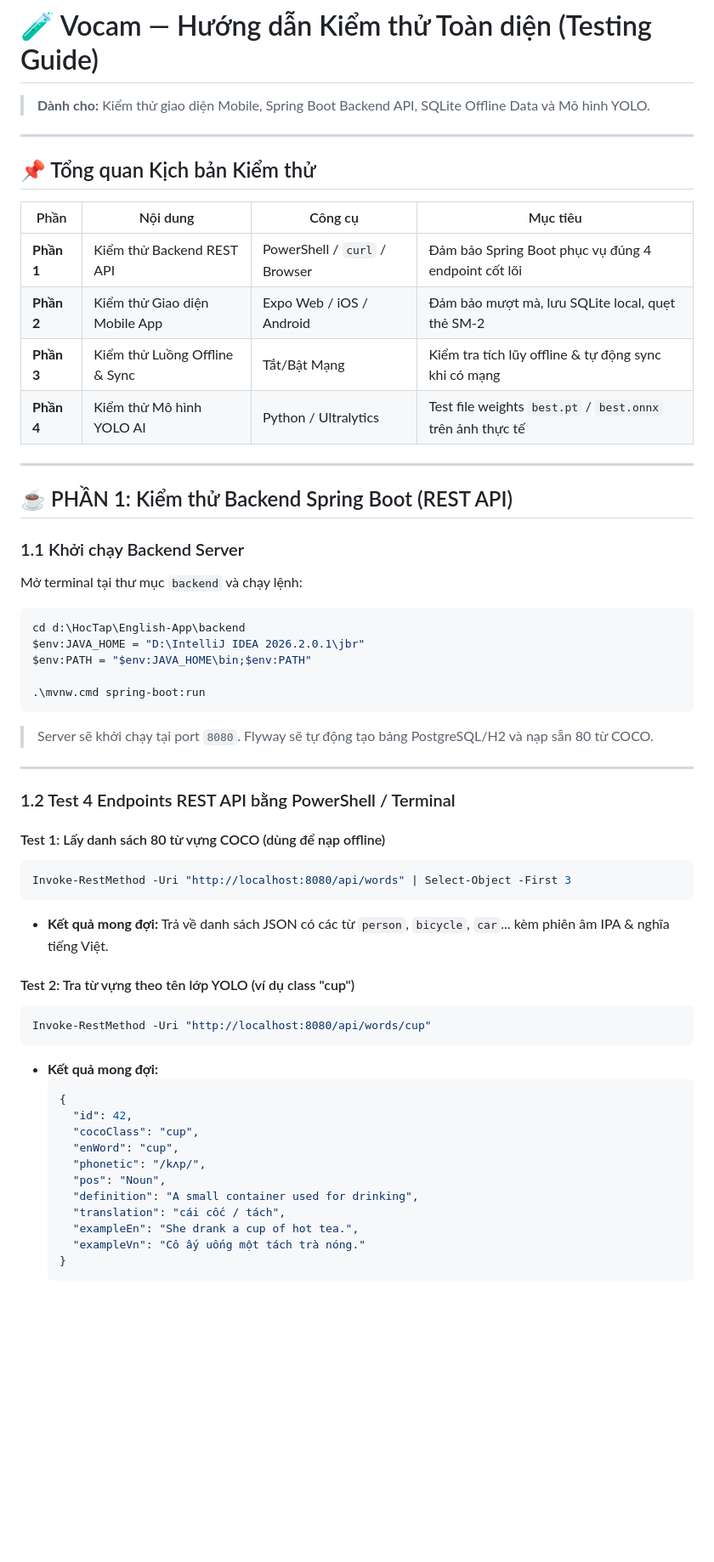
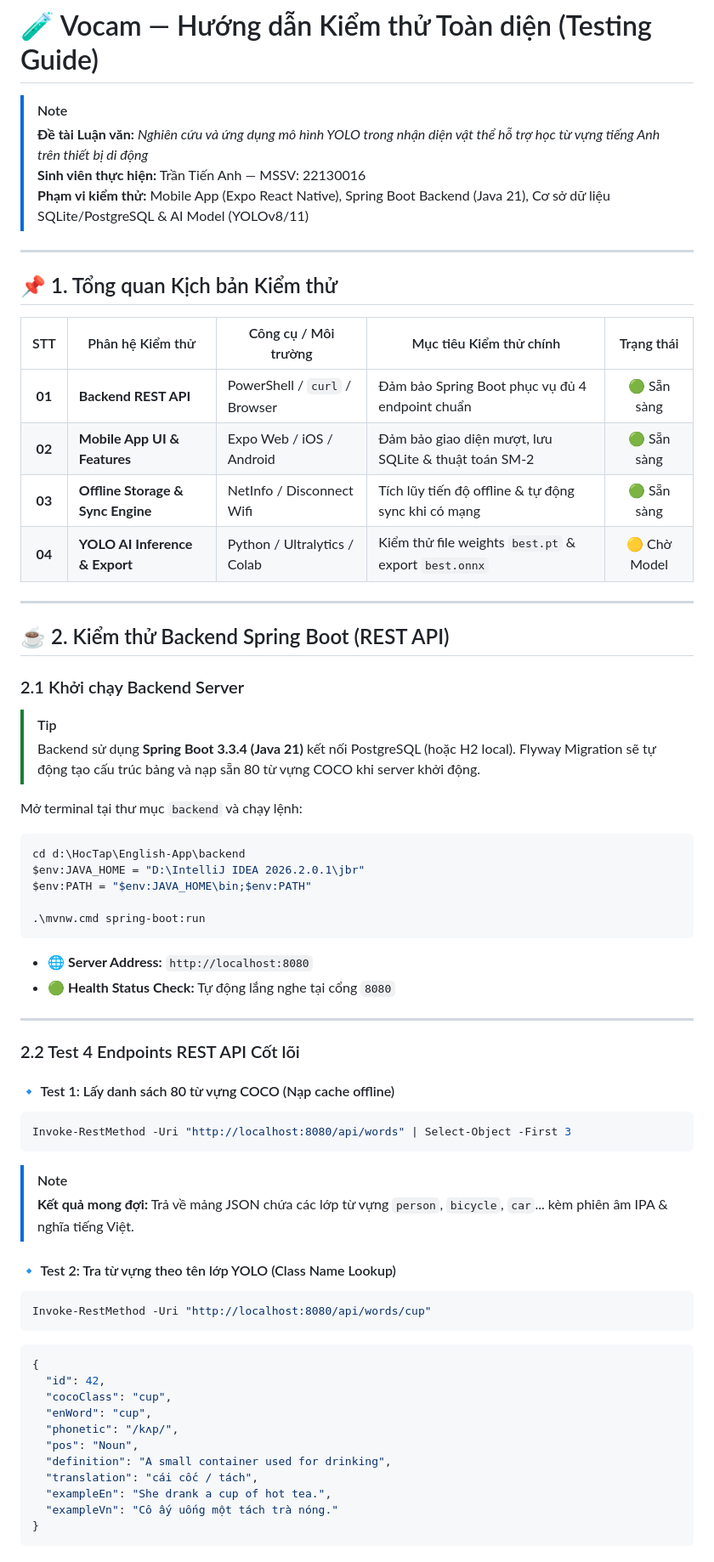
Before and after one commit to trantienanh03/English-App, a Markdown page: Document/testing_guide.md, the part around one of its changes. Shown at 85% size. GitHub-like rendering; blank space fills up the shorter version.

````diff
--- a/Document/testing_guide.md
+++ b/Document/testing_guide.md
@@ -1,23 +1,30 @@
 # 🧪 Vocam — Hướng dẫn Kiểm thử Toàn diện (Testing Guide)
 
-> **Dành cho:** Kiểm thử giao diện Mobile, Spring Boot Backend API, SQLite Offline Data và Mô hình YOLO.
+> [!NOTE]
+> **Đề tài Luận văn:** *Nghiên cứu và ứng dụng mô hình YOLO trong nhận diện vật thể hỗ trợ học từ vựng tiếng Anh trên thiết bị di động*
+> **Sinh viên thực hiện:** Trần Tiến Anh — MSSV: 22130016
+> **Phạm vi kiểm thử:** Mobile App (Expo React Native), Spring Boot Backend (Java 21), Cơ sở dữ liệu SQLite/PostgreSQL & AI Model (YOLOv8/11)
 
 ---
 
-## 📌 Tổng quan Kịch bản Kiểm thử
+## 📌 1. Tổng quan Kịch bản Kiểm thử
 
-| Phần | Nội dung | Công cụ | Mục tiêu |
-|---|---|---|---|
-| **Phần 1** | Kiểm thử Backend REST API | PowerShell / `curl` / Browser | Đảm bảo Spring Boot phục vụ đúng 4 endpoint cốt lõi |
-| **Phần 2** | Kiểm thử Giao diện Mobile App | Expo Web / iOS / Android | Đảm bảo mượt mà, lưu SQLite local, quẹt thẻ SM-2 |
-| **Phần 3** | Kiểm thử Luồng Offline & Sync | Tắt/Bật Mạng | Kiểm tra tích lũy offline & tự động sync khi có mạng |
-| **Phần 4** | Kiểm thử Mô hình YOLO AI | Python / Ultralytics | Test file weights `best.pt` / `best.onnx` trên ảnh thực tế |
+| STT | Phân hệ Kiểm thử | Công cụ / Môi trường | Mục tiêu Kiểm thử chính | Trạng thái |
+|:---:|---|---|---|:---:|
+| **01** | **Backend REST API** | PowerShell / `curl` / Browser | Đảm bảo Spring Boot phục vụ đủ 4 endpoint chuẩn | 🟢 Sẵn sàng |
+| **02** | **Mobile App UI & Features** | Expo Web / iOS / Android | Đảm bảo giao diện mượt, lưu SQLite & thuật toán SM-2 | 🟢 Sẵn sàng |
+| **03** | **Offline Storage & Sync Engine** | NetInfo / Disconnect Wifi | Tích lũy tiến độ offline & tự động sync khi có mạng | 🟢 Sẵn sàng |
+| **04** | **YOLO AI Inference & Export** | Python / Ultralytics / Colab | Kiểm thử file weights `best.pt` & export `best.onnx` | 🟡 Chờ Model |
 
 ---
 
-## ☕ PHẦN 1: Kiểm thử Backend Spring Boot (REST API)
+## ☕ 2. Kiểm thử Backend Spring Boot (REST API)
 
-### 1.1 Khởi chạy Backend Server
+### 2.1 Khởi chạy Backend Server
+
+> [!TIP]
+> Backend sử dụng **Spring Boot 3.3.4 (Java 21)** kết nối PostgreSQL (hoặc H2 local). Flyway Migration sẽ tự động tạo cấu trúc bảng và nạp sẵn 80 từ vựng COCO khi server khởi động.
+
 Mở terminal tại thư mục `backend` và chạy lệnh:
 
 ```powershell
@@ -28,34 +35,35 @@ $env:PATH = "$env:JAVA_HOME\bin;$env:PATH"
 .\mvnw.cmd spring-boot:run
 ```
 
-> Server sẽ khởi chạy tại port `8080`. Flyway sẽ tự động tạo bảng PostgreSQL/H2 và nạp sẵn 80 từ COCO.
+- 🌐 **Server Address:** `http://localhost:8080`
+- 🟢 **Health Status Check:** Tự động lắng nghe tại cổng `8080`
 
 ---
 
-### 1.2 Test 4 Endpoints REST API bằng PowerShell / Terminal
+### 2.2 Test 4 Endpoints REST API Cốt lõi
 
-#### Test 1: Lấy danh sách 80 từ vựng COCO (dùng để nạp offline)
+#### 🔹 Test 1: Lấy danh sách 80 từ vựng COCO (Nạp cache offline)
 ```powershell
 Invoke-RestMethod -Uri "http://localhost:8080/api/words" | Select-Object -First 3
 ```
-- **Kết quả mong đợi:** Trả về danh sách JSON có các từ `person`, `bicycle`, `car`... kèm phiên âm IPA & nghĩa tiếng Việt.
+> [!NOTE]
+> **Kết quả mong đợi:** Trả về mảng JSON chứa các lớp từ vựng `person`, `bicycle`, `car`... kèm phiên âm IPA & nghĩa tiếng Việt.
 
-#### Test 2: Tra từ vựng theo tên lớp YOLO (ví dụ class "cup")
+#### 🔹 Test 2: Tra từ vựng theo tên lớp YOLO (Class Name Lookup)
 ```powershell
 Invoke-RestMethod -Uri "http://localhost:8080/api/words/cup"
 ```
-- **Kết quả mong đợi:**
-  ```json
-  {
-    "id": 42,
-    "cocoClass": "cup",
-    "enWord": "cup",
-    "phonetic": "/kʌp/",
-    "pos": "Noun",
-    "definition": "A small container used for drinking",
-    "translation": "cái cốc / tách",
-    "exampleEn": "She drank a cup of hot tea.",
-    "exampleVn": "Cô ấy uống một tách trà nóng."
-  }
-  ```
+```json
+{
+  "id": 42,
+  "cocoClass": "cup",
+  "enWord": "cup",
+  "phonetic": "/kʌp/",
+  "pos": "Noun",
+  "definition": "A small container used for drinking",
+  "translation": "cái cốc / tách",
+  "exampleEn": "She drank a cup of hot tea.",
+  "exampleVn": "Cô ấy uống một tách trà nóng."
+}
+```
 
````
Also changed, not shown: other parts of Document/testing_guide.md (+70 -50 lines).
